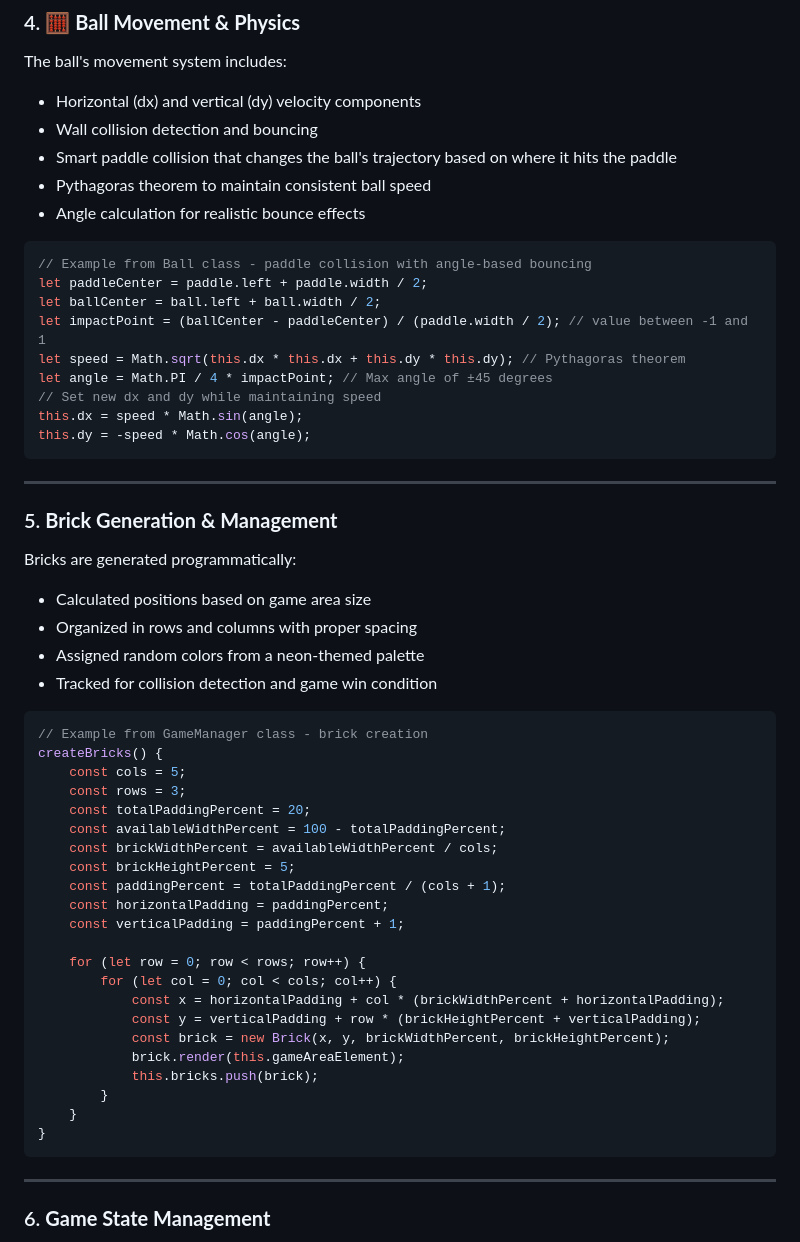
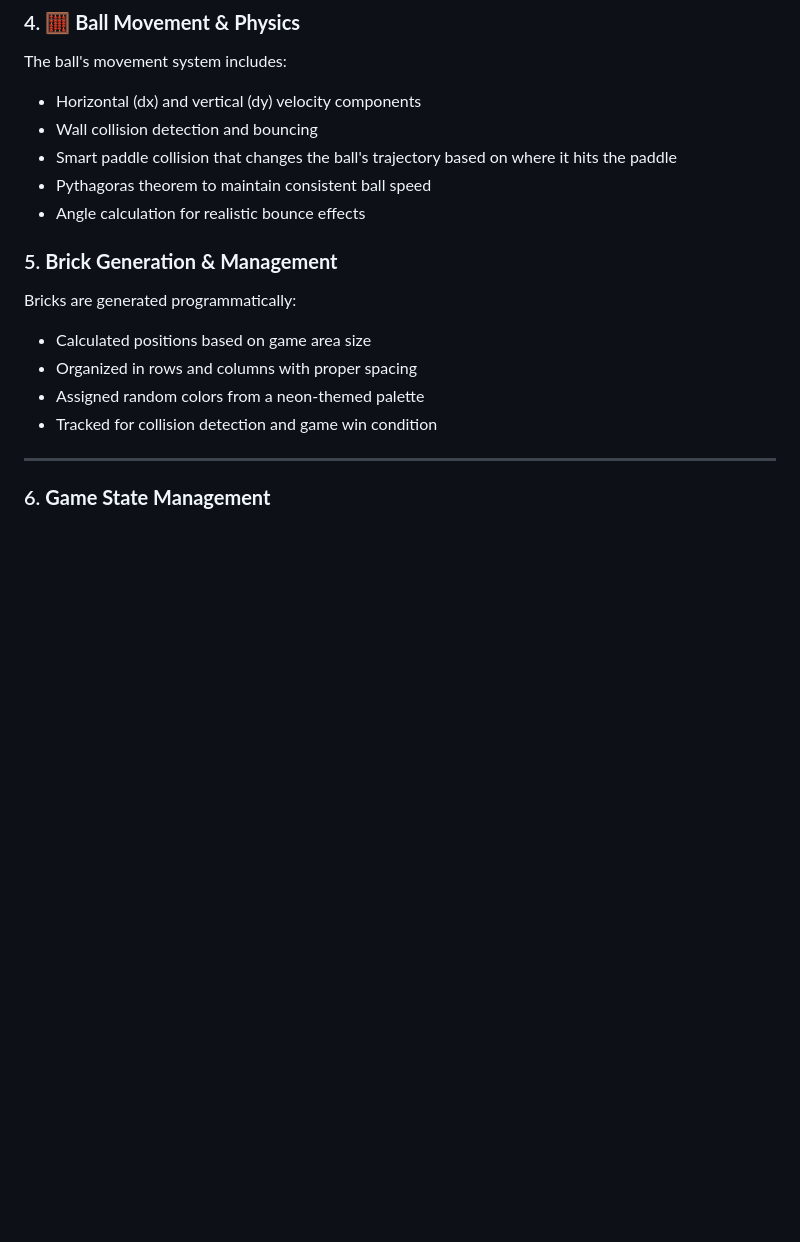
Before and after one commit to idmossab/make-your-game, a Markdown page: readme.md, the part around one of its changes. GitHub-like rendering; blank space fills up the shorter version.

````diff
--- a/readme.md
+++ b/readme.md
@@ -85,20 +85,6 @@ The ball's movement system includes:
 - Pythagoras theorem to maintain consistent ball speed
 - Angle calculation for realistic bounce effects
 
-```javascript
-// Example from Ball class - paddle collision with angle-based bouncing
-let paddleCenter = paddle.left + paddle.width / 2;
-let ballCenter = ball.left + ball.width / 2;
-let impactPoint = (ballCenter - paddleCenter) / (paddle.width / 2); // value between -1 and 1
-let speed = Math.sqrt(this.dx * this.dx + this.dy * this.dy); // Pythagoras theorem
-let angle = Math.PI / 4 * impactPoint; // Max angle of ±45 degrees
-// Set new dx and dy while maintaining speed
-this.dx = speed * Math.sin(angle);
-this.dy = -speed * Math.cos(angle);
-```
-
----
-
 ### 5. **Brick Generation & Management**
 
 Bricks are generated programmatically:
@@ -107,30 +93,6 @@ Bricks are generated programmatically:
 - Assigned random colors from a neon-themed palette
 - Tracked for collision detection and game win condition
 
-```javascript
-// Example from GameManager class - brick creation
-createBricks() {
-    const cols = 5;
-    const rows = 3;
-    const totalPaddingPercent = 20;
-    const availableWidthPercent = 100 - totalPaddingPercent;
-    const brickWidthPercent = availableWidthPercent / cols;
-    const brickHeightPercent = 5;
-    const paddingPercent = totalPaddingPercent / (cols + 1);
-    const horizontalPadding = paddingPercent;
-    const verticalPadding = paddingPercent + 1;
-
-    for (let row = 0; row < rows; row++) {
-        for (let col = 0; col < cols; col++) {
-            const x = horizontalPadding + col * (brickWidthPercent + horizontalPadding);
-            const y = verticalPadding + row * (brickHeightPercent + verticalPadding);
-            const brick = new Brick(x, y, brickWidthPercent, brickHeightPercent);
-            brick.render(this.gameAreaElement);
-            this.bricks.push(brick);
-        }
-    }
-}
-```
 
 ---
 
````
Also changed, not shown: other parts of readme.md (+0 -23 lines).
